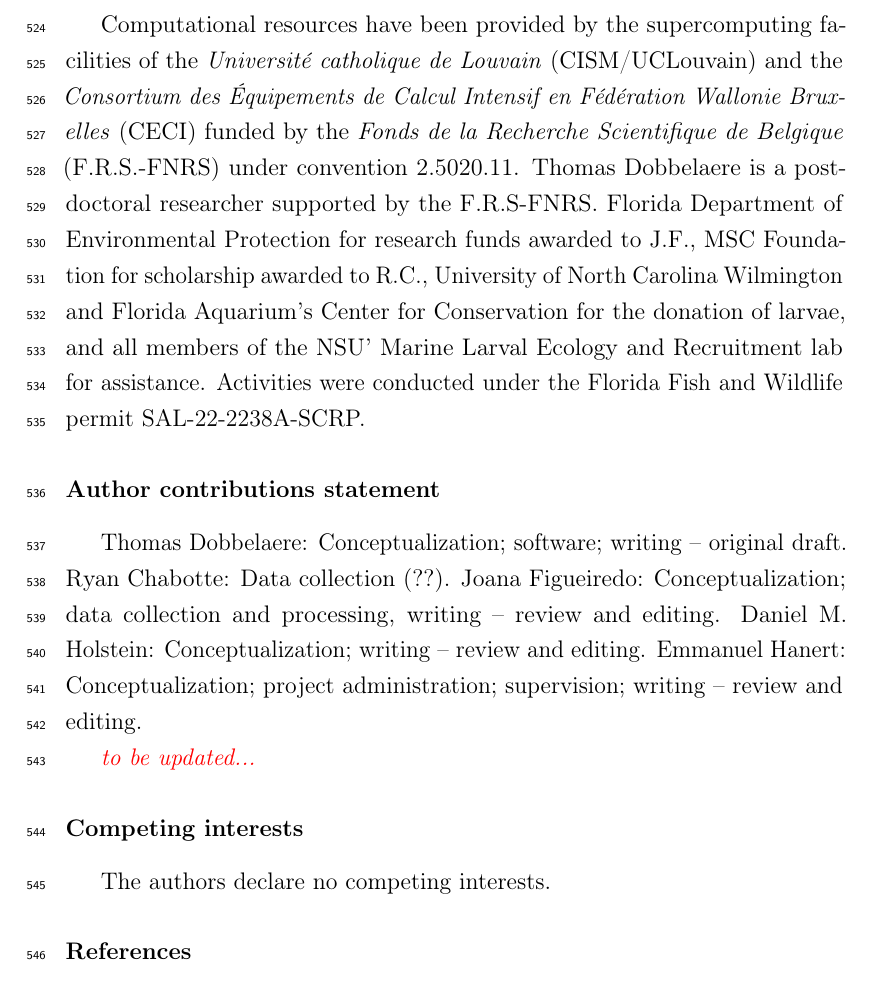
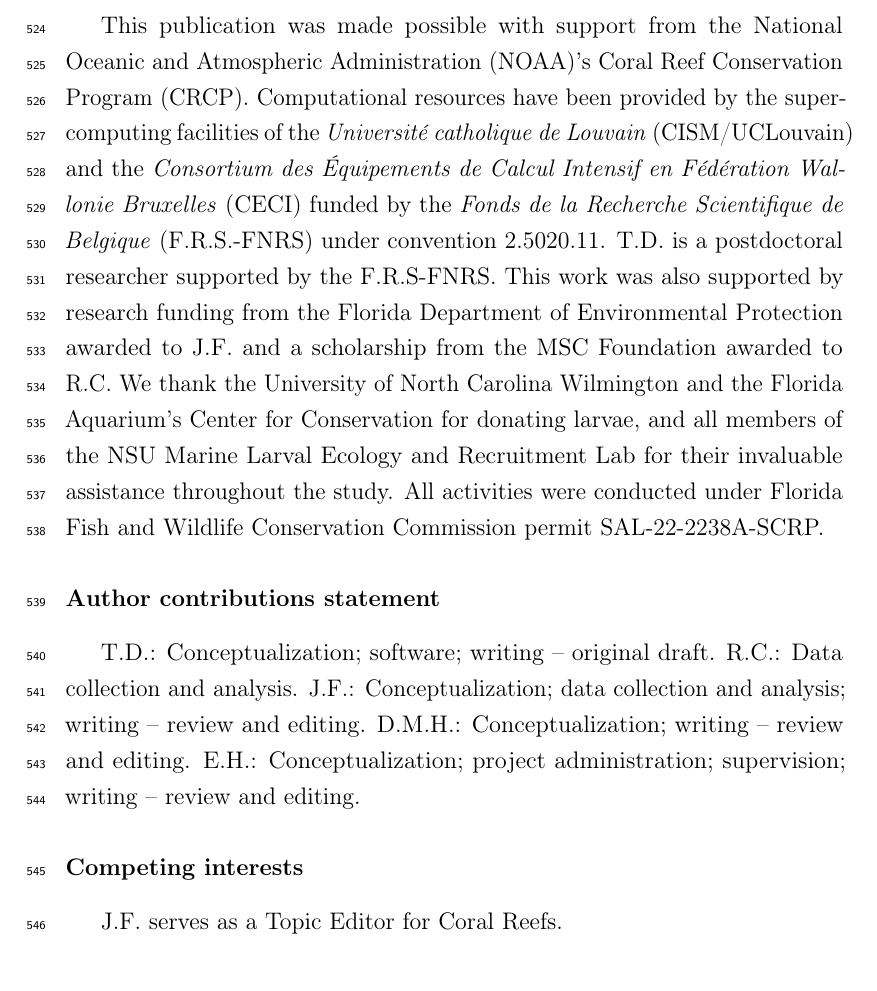
Before and after one commit to tdobbel/coral_atlas, a LaTeX paper (main.tex): part of page 26 of 41, cut at the place of the change. Compiled offline with pdfLaTeX.

Commit message:
last comment from Dan before submission

```diff
--- a/main.tex
+++ b/main.tex
@@ -29,7 +29,7 @@
 \definecolor{orange}{rgb}{1,0.5,0}
 \definecolor{yellow}{rgb}{1,1,0}
 \newcommand{\emphc}[1]{\emph{\textcolor{red}{#1}}}
-\newcommand{\modif}[1]{\textcolor{blue}{#1}}
+\newcommand{\modif}[1]{{#1}}
 \newcommand{\added}[1]{\textcolor{orange}{#1}}
 \newcommand{\mean}[1]{\langle {#1} \rangle}
 \newcommand{\todo}[1]{\textbf{\textcolor{red}{$\otimes$ TODO: #1}}}
@@ -47,7 +47,7 @@
 \newcommand{\ofav}{{\it O.~faveolata}\ }
 
 
-\journal{TDB}
+\journal{Coral Reefs}
 
 \begin{document}
 
@@ -341,17 +341,13 @@ Finally, we assessed the number of simulated years needed to capture the magnitu
 	The \slim source code can be found at \href{https://git.immc.ucl.ac.be/slim/slim}{https://git.immc.ucl.ac.be/slim/slim}.
 
 	\section*{Acknowledgements}
-
-	Computational resources have been provided by the supercomputing facilities of the \textit{Universit\'e catholique de Louvain} (CISM/UCLouvain) and the \textit{Consortium des \'Equipements de Calcul Intensif en F\'ed\'eration Wallonie Bruxelles} (CECI) funded by the \textit{Fonds de la Recherche Scientifique de Belgique} (F.R.S.-FNRS) under convention 2.5020.11. Thomas Dobbelaere is a postdoctoral researcher supported by the F.R.S-FNRS. Florida Department of Environmental Protection for research funds awarded to J.F., MSC Foundation for scholarship awarded to R.C., University of North Carolina Wilmington and Florida Aquarium’s Center for Conservation for the donation of larvae, and all members of the NSU’ Marine Larval Ecology and Recruitment lab for assistance. Activities were conducted under the Florida Fish and Wildlife permit SAL-22-2238A-SCRP.
+	This publication was made possible with support from the National Oceanic and Atmospheric Administration (NOAA)'s Coral Reef Conservation Program (CRCP). Computational resources have been provided by the supercomputing facilities of the \textit{Universit\'e catholique de Louvain} (CISM/UCLouvain) and the \textit{Consortium des \'Equipements de Calcul Intensif en F\'ed\'eration Wallonie Bruxelles} (CECI) funded by the \textit{Fonds de la Recherche Scientifique de Belgique} (F.R.S.-FNRS) under convention 2.5020.11. T.D. is a postdoctoral researcher supported by the F.R.S-FNRS. This work was also supported by research funding from the Florida Department of Environmental Protection awarded to J.F. and a scholarship from the MSC Foundation awarded to R.C. We thank the University of North Carolina Wilmington and the Florida Aquarium’s Center for Conservation for donating larvae, and all members of the NSU Marine Larval Ecology and Recruitment Lab for their invaluable assistance throughout the study. All activities were conducted under Florida Fish and Wildlife Conservation Commission permit SAL-22-2238A-SCRP.
 
 	\section*{Author contributions statement}
-	Thomas Dobbelaere: Conceptualization; software; writing – original draft. Ryan Chabotte: Data collection (??). Joana Figueiredo: Conceptualization; data collection and processing, writing – review and editing. Daniel M. Holstein: Conceptualization; writing – review and editing. Emmanuel Hanert: Conceptualization; project administration; supervision; writing – review and editing.
-
-	\emphc{to be updated...}
+	T.D.: Conceptualization; software; writing – original draft. R.C.: Data collection and analysis. J.F.: Conceptualization; data collection and analysis; writing – review and editing. D.M.H.: Conceptualization; writing – review and editing. E.H.: Conceptualization; project administration; supervision; writing – review and editing.
 
 	\section*{Competing interests}
-
-	The authors declare no competing interests.
+	J.F. serves as a Topic Editor for Coral Reefs.
 
 	%  === REFERENCE ===
 
```
Also changed, not shown: main.tex (2 more changed lines).
